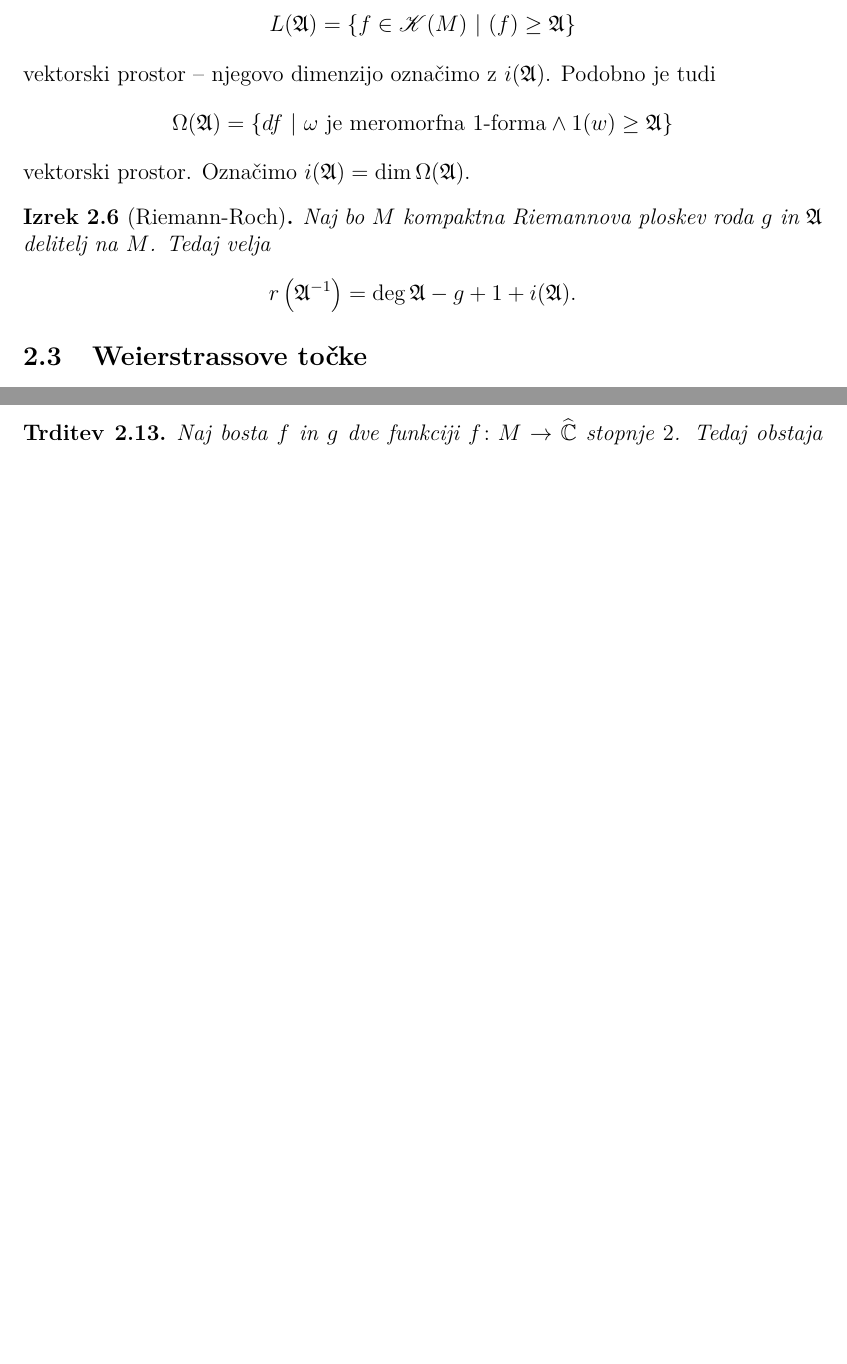
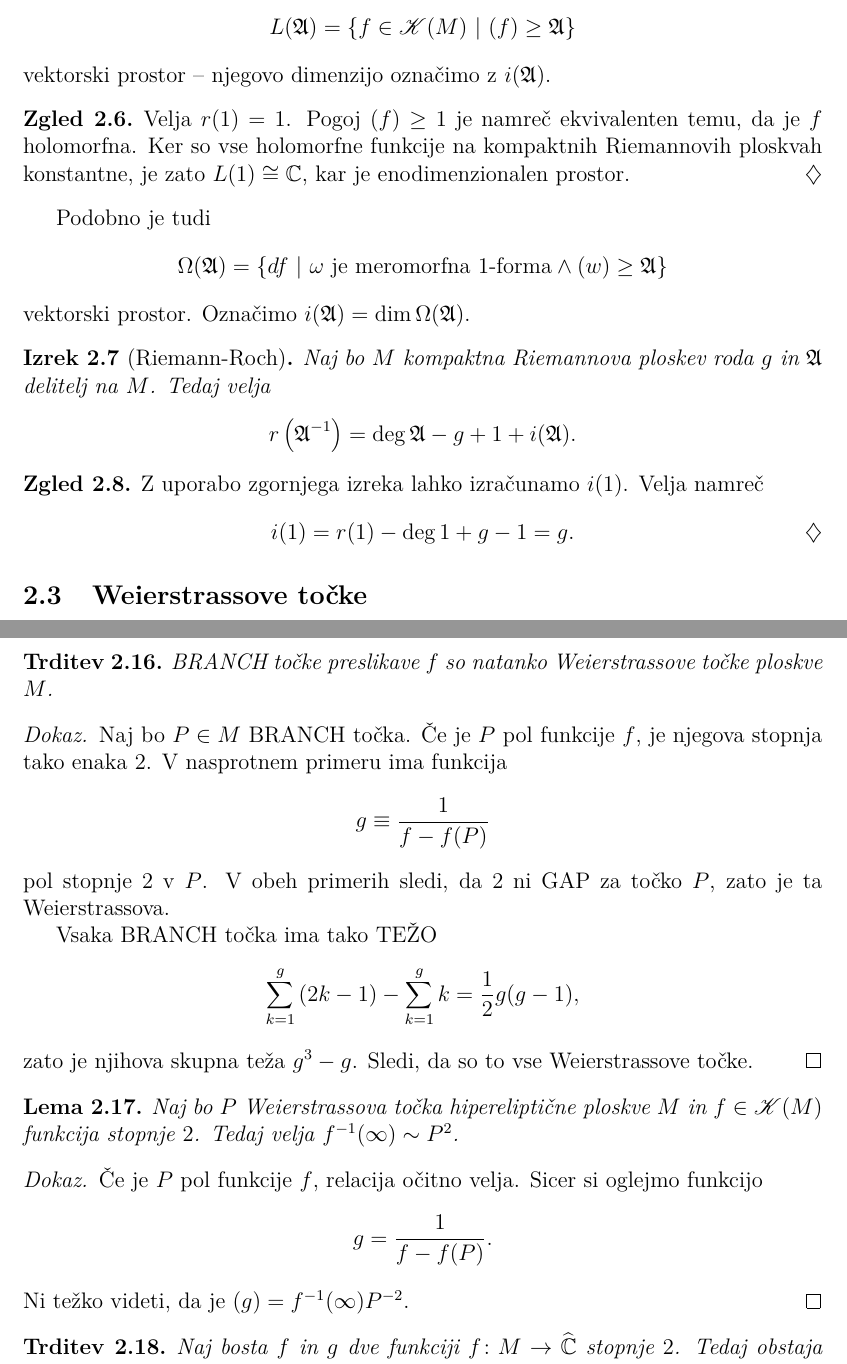
Before and after one commit to L3435/Holomorfni-avtomorfizmi, a LaTeX document (Horjak-27201083-2023.tex, which reads Content/Riemannove ploskve.tex): two parts of pages 8 and 9 of 12 before the commit and two parts of pages 8 and 10 of 13 after it, joined at a grey line, cut so that both start at the same text, the shorter picture padded with empty space. Compiled offline with pdfLaTeX.

Commit message:
Dodane trditve o hipereliptičnih ploskvah

```diff
--- a/Content/Riemannove ploskve.tex
+++ b/Content/Riemannove ploskve.tex
@@ -164,11 +171,20 @@ L(\mathfrak{A}) =
 \setb{f \in \mathscr{K}(M)}{(f) \geq \mathfrak{A}}
 \]
 vektorski prostor -- njegovo dimenzijo označimo z
-$i(\mathfrak{A})$. Podobno je tudi
+$i(\mathfrak{A})$.
+
+\begin{zgled}
+Velja $r(1) = 1$. Pogoj $(f) \geq 1$ je namreč ekvivalenten temu,
+da je $f$ holomorfna. Ker so vse holomorfne funkcije na kompaktnih
+Riemannovih ploskvah konstantne, je zato $L(1) \cong \C$, kar je
+enodimenzionalen prostor.
+\end{zgled}
+
+Podobno je tudi
 \[
 \Omega(\mathfrak{A}) =
 \setb{df}{\text{$\omega$ je meromorfna $1$-forma} \land
-1(w) \geq \mathfrak{A}}
+(w) \geq \mathfrak{A}}
 \]
 vektorski prostor. Označimo
 $i(\mathfrak{A}) = \dim \Omega(\mathfrak{A})$.
@@ -181,6 +197,13 @@ r \br{\mathfrak{A}^{-1}} =
 \deg \mathfrak{A} - g + 1 + i(\mathfrak{A}).
 \]
 \end{izrek}
+
+\begin{zgled}
+Z uporabo zgornjega izreka lahko izračunamo $i(1)$. Velja namreč
+\[
+i(1) = r(1) - \deg 1 + g - 1 = g. \qedhere
+\]
+\end{zgled}
 
 %TODO Proof?
 
@@ -285,3 +316,41 @@ hipereliptična.
+\end{proof}
+
+\begin{trditev}
+BRANCH točke preslikave $f$ so natanko Weierstrassove točke ploskve
+$M$.
+\end{trditev}
+
+\begin{proof}
+Naj bo $P \in M$ BRANCH točka. Če je $P$ pol funkcije $f$, je
+njegova stopnja tako enaka $2$. V nasprotnem primeru ima funkcija
+\[
+g \equiv \frac{1}{f - f(P)}
+\]
+pol stopnje $2$ v $P$. V obeh primerih sledi, da $2$ ni GAP za
+točko $P$, zato je ta Weierstrassova.
+
+Vsaka BRANCH točka ima tako TEŽO
+\[
+\sum_{k=1}^g \br{2k-1} - \sum_{k=1}^g k = \frac{1}{2} g (g-1),
+\]
+zato je njihova skupna teža $g^3 - g$. Sledi, da so to vse
+Weierstrassove točke.
+\end{proof}
+
+\begin{lema}
+Naj bo $P$ Weierstrassova točka hipereliptične ploskve $M$ in
+$f \in \mathscr{K}(M)$ funkcija stopnje $2$. Tedaj velja
+$f^{-1}(\infty) \sim P^2$.
+\end{lema}
+
+\begin{proof}
+Če je $P$ pol funkcije $f$, relacija očitno velja. Sicer si oglejmo
+funkcijo
+\[
+g = \frac{1}{f - f(P)}.
+\]
+Ni težko videti, da je $(g) = f^{-1}(\infty) P^{-2}$.
+\end{proof}
 
 \begin{trditev}
 Naj bosta $f$ in $g$ dve funkciji $f \colon M \to \rs$ stopnje
```
Also changed, not shown: Content/Riemannove ploskve.tex (47 more changed lines).
